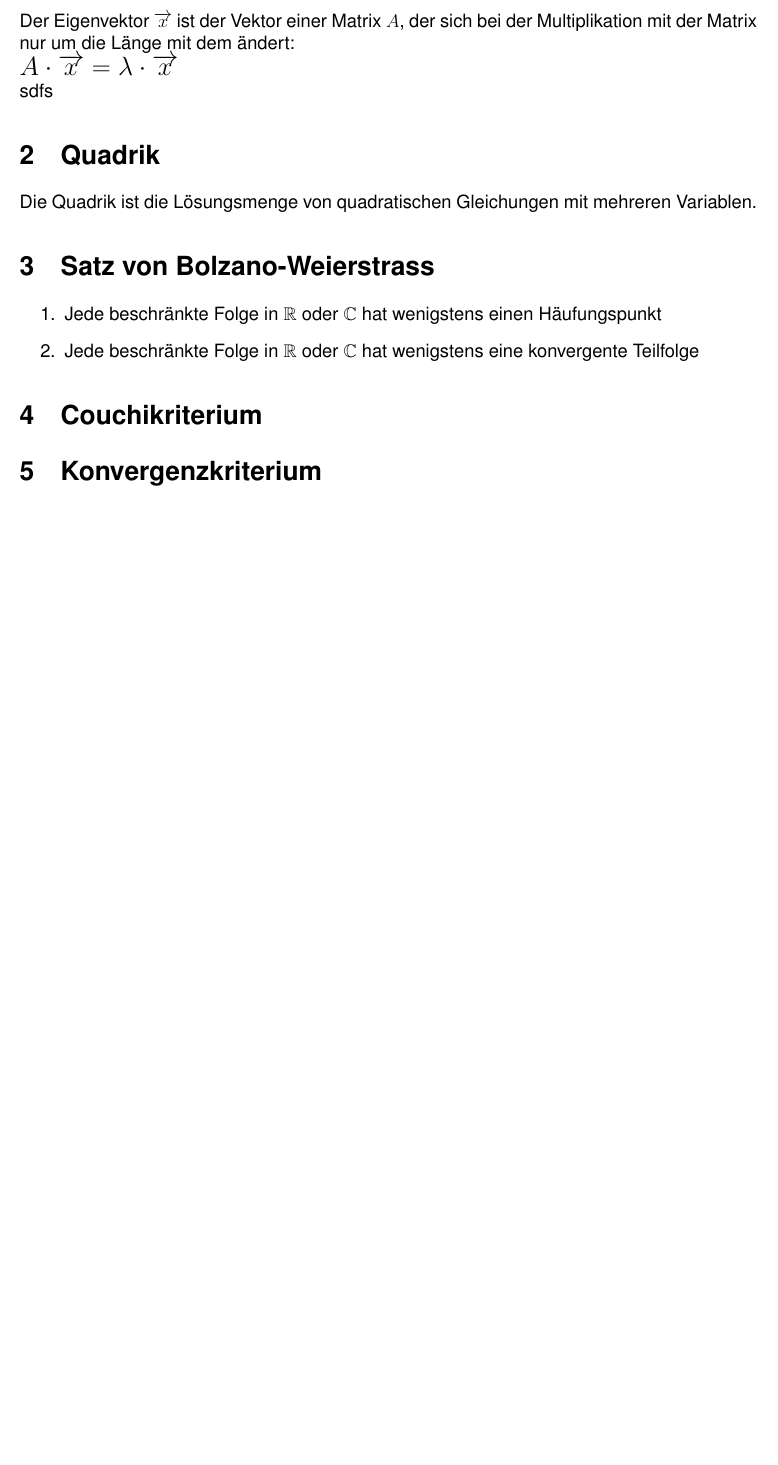
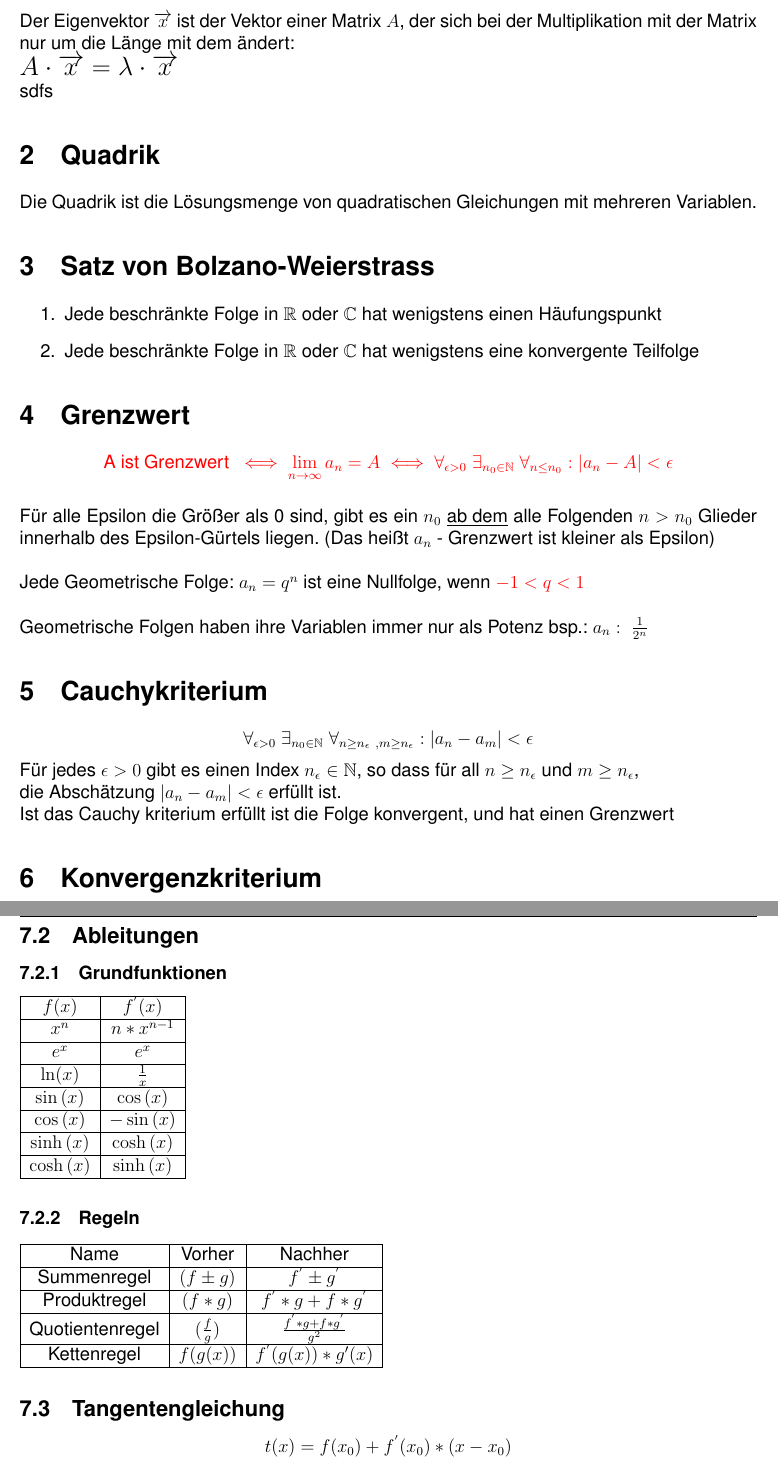
Before and after one commit to RauschRobin/Analysis, a LaTeX document (Analysis.tex): part of page 2 of 3 before the commit and two parts of pages 2 and 5 of 5 after it, the two joined at a grey line, cut so that both start at the same text, the shorter picture padded with empty space. The pictures show the PDF file Analysis.pdf that the author committed with the source.

Commit message:
Ableitungen Folgen und Konvergenz

```diff
--- a/Analysis.tex
+++ b/Analysis.tex
@@ -56,7 +56,18 @@
   		\item Jede beschränkte Folge in $\mathbb{R}$ oder $\mathbb{C}$ hat wenigstens eine konvergente Teilfolge
 	\end{enumerate}
 
-\section{Couchikriterium}
+
+\section{Grenzwert}
+	$$\color{red}\text{A ist Grenzwert } \iff \lim_{n\rightarrow\infty}{a_{n}=A} \iff\forall_{\epsilon>0}~\exists_{n_{0}\in\mathbb{N}} ~\forall_{n \leq n_{0}}: | a     		_{n}-A | < \epsilon$$\\
+	Für alle Epsilon die Größer als 0 sind, gibt es ein $n_{0}$ $\underline{\text{ab dem}}$ alle Folgenden $n>n_{0}$ Glieder innerhalb des Epsilon-Gürtels liegen. (Das 		heißt $a_{n}$ - Grenzwert ist kleiner 	als Epsilon)\\\\
+	Jede Geometrische Folge: $a_{n}=q^{n}$ ist eine Nullfolge, wenn $\color{red}-1<q<1$\\\\
+	Geometrische Folgen haben ihre Variablen immer nur als Potenz bsp.: $a_{n}:~\frac{1}{2^{n}}$
+
+\section{Cauchykriterium}
+	$$\forall_{\epsilon>0}~\exists_{n_{0}\in\mathbb{N}} ~\forall_{n \geq n_{\epsilon}~, m \geq n_{\epsilon}}: | a_{n}-a_{m} | < \epsilon$$
+	Für jedes $\epsilon > 0$ gibt es einen Index $n_{\epsilon} \in \mathbb{N}$, so dass für all $n\geq n_{\epsilon}$ und $m\geq n_{\epsilon}$,\\
+	die Abschätzung $| a_{n}-a_{m} | < \epsilon$ erfüllt ist.\\
+	Ist das Cauchy kriterium erfüllt ist die Folge konvergent, und hat einen Grenzwert
 
 \section{Konvergenzkriterium}
 	$\lim_{n \to \infty} \; a_n = a \Leftrightarrow \forall_{\varepsilon > 0} \exists _{n_\varepsilon \in  \mathbb{N}}$\\
@@ -90,0 +111,7 @@
+		f(x)&= \frac{1}{1-x}&& =\sum^{\infty}_{n=0}x^{n} && -1 <x <1\\\\
+		f(x)&= \ln{(1+x)}&&=\sum^{\infty}_{n=0} \frac{(-1)^{n+1}}{n}*x^{n} && -1 <x <1\\\\
+		f(x)&=e^{x} &&= \sum^{\infty}_{n=0}{\frac{1}{n!}}*x^{n}\\\\
+		g(x)&=x*e^{x^{2}}&&=x*\sum^{\infty}_{n=0} \frac{{(x^{2})^{n}}}{n!} = \sum^{\infty}_{n=0} \frac{x^{2n+1}}{n!}\\\\
+		f(x)&=cos(x) &&= \sum^{\infty}_{n=0}{ \frac{(-1)^{n}}{(2n)!}*x^{2n}}\\\\
+		f(x)&=sin(x) &&= \sum^{\infty}_{n=0}{ \frac{(-1)^{n}}{(2n+1)!}*x^{2n+1}}
+		\end{aligned}
@@ -94,0 +147,8 @@
+		\subsubsection{Regeln}
+			\begin{tabular}{|c|c|c|}
+				 \hline
+				Name & Vorher & Nachher \\
+				\hline
+				Summenregel & $(f\pm g)$ & $f^{'} \pm g^{'}$ \\
+				\hline
+				Produktregel & $(f*g)$ & $f^{'} *g + f* g^{'}$ \\
```
Also changed, not shown: Analysis.pdf, Bilder/Konvergenzradius.jpg (added), Analysis.tex (45 more changed lines).
